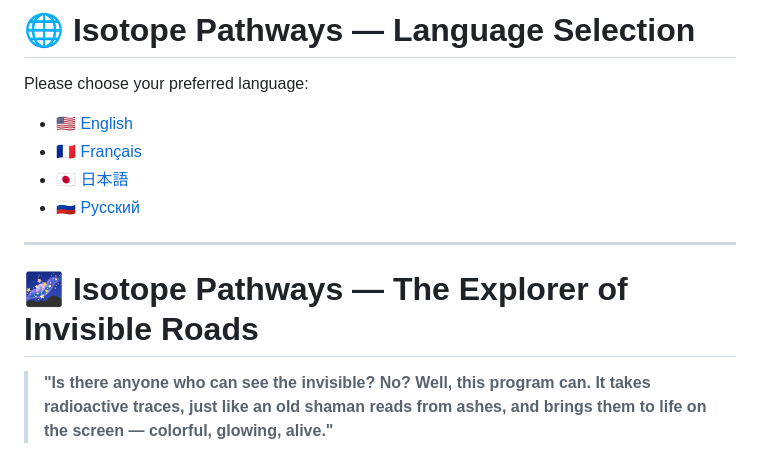
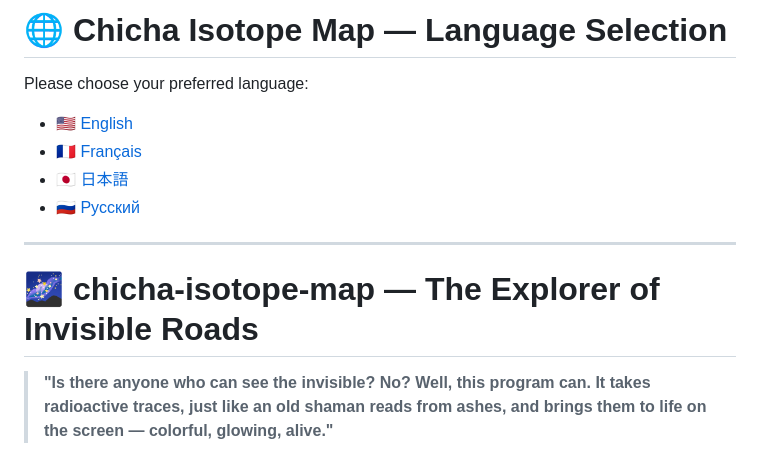
Before and after one commit to matveynator/chicha-isotope-map, a Markdown page: README.md, the part around the change. Drawn GitHub-style.

```diff
--- a/README.md
+++ b/README.md
@@ -1,4 +1,4 @@
-# 🌐 **Isotope Pathways** — Language Selection
+# 🌐 **Chicha Isotope Map** — Language Selection
 
 Please choose your preferred language:
 
@@ -9,7 +9,7 @@ Please choose your preferred language:
 
 ---
 
-# 🌌 **Isotope Pathways** — The Explorer of Invisible Roads
+# 🌌 **chicha-isotope-map** — The Explorer of Invisible Roads
 
 > **"Is there anyone who can see the invisible? No? Well, this program can. It takes radioactive traces, just like an old shaman reads from ashes, and brings them to life on the screen — colorful, glowing, alive."**
 
```
